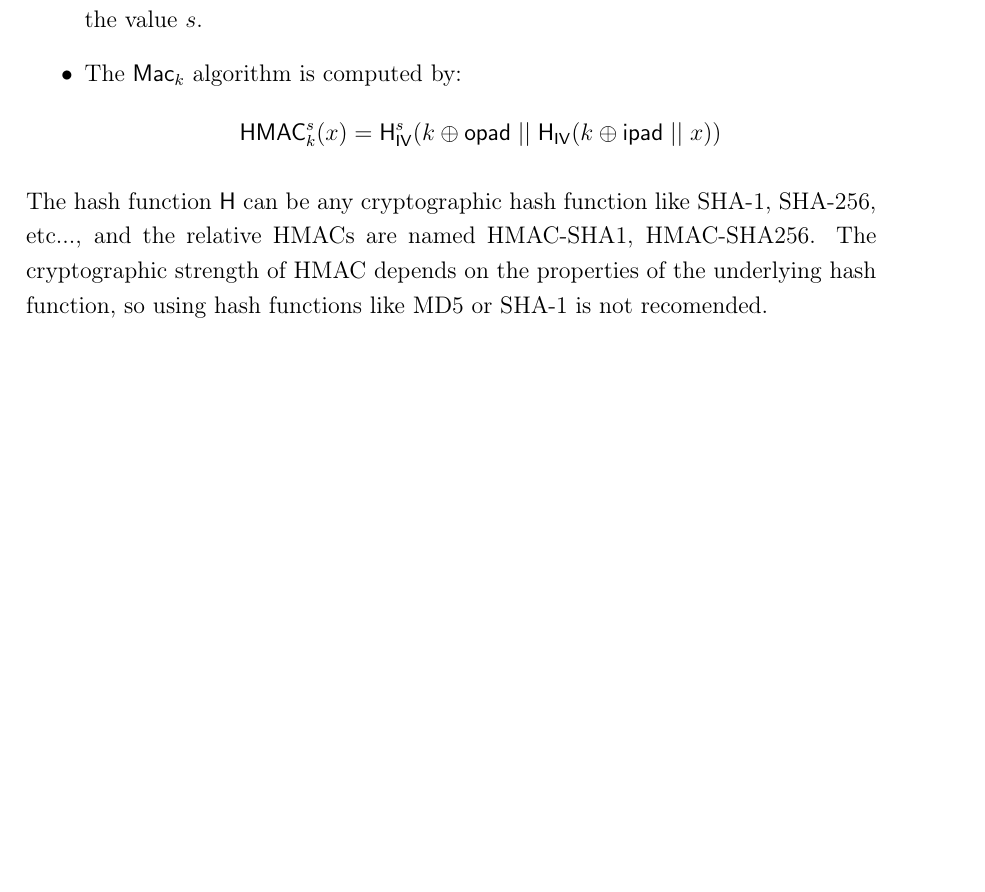
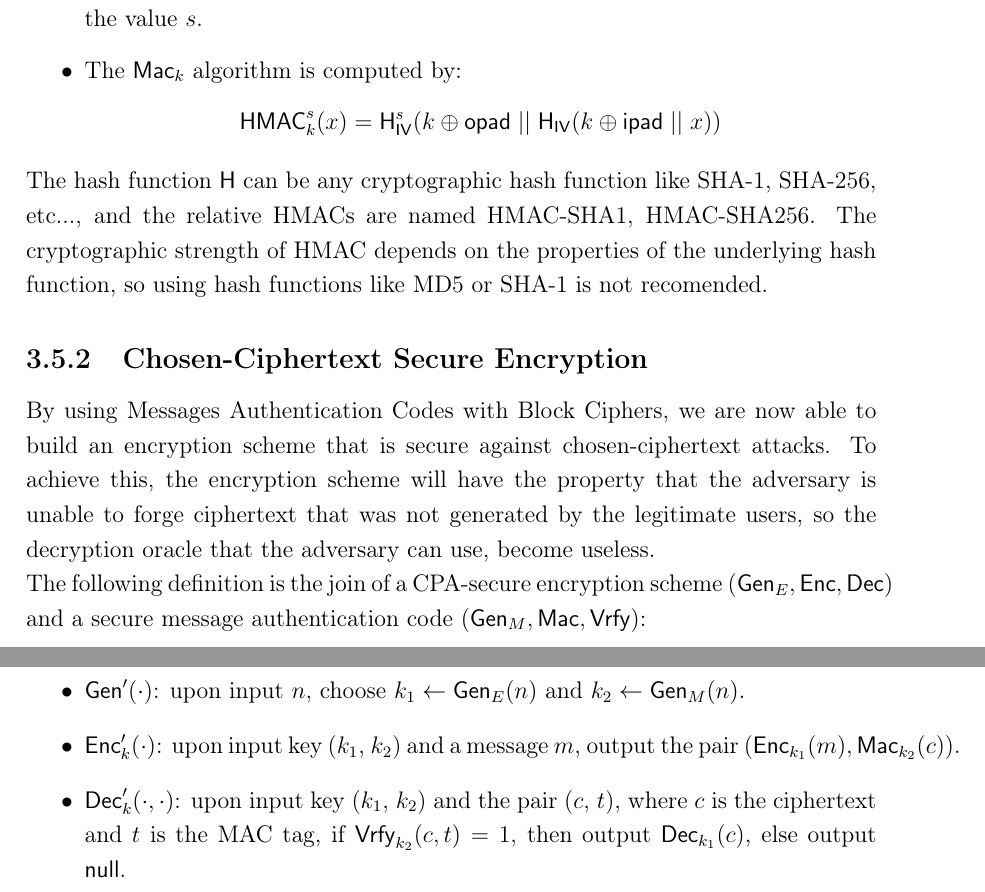
Before and after one commit to LucaLumetti/ThesisBsc, a LaTeX thesis (thesis.tex, which reads chapters/private-key/mac.tex): part of page 16 of 19 before the commit and two parts of pages 16 and 17 of 20 after it, the two joined at a grey line, cut so that both start at the same text, the shorter picture padded with empty space. Compiled offline with pdfLaTeX.

Commit message:
CCA-secure

```diff
--- a/chapters/private-key/mac.tex
+++ b/chapters/private-key/mac.tex
@@ -29,3 +29,11 @@ $$
 \end{itemize}
 The hash function $\mathsf{H}$ can be any cryptographic hash function like SHA-1, SHA-256, etc..., and the relative HMACs are named HMAC-SHA1, HMAC-SHA256. The cryptographic strength of HMAC depends on the properties of the underlying hash function, so using hash functions like MD5 or SHA-1 is not recomended.
 %encrypt then auth
+\subsection{Chosen-Ciphertext Secure Encryption}
+By using Messages Authentication Codes with Block Ciphers, we are now able to build an encryption scheme that is secure against chosen-ciphertext attacks. To achieve this, the encryption scheme will have the property that the adversary is unable to forge ciphertext that was not generated by the legitimate users, so the decryption oracle that the adversary can use, become useless.\\
+The following definition is the join of a CPA-secure encryption scheme $(\mathsf{Gen}_E,\mathsf{Enc},\mathsf{Dec})$ and a secure message authentication code $(\mathsf{Gen}_M, \mathsf{Mac}, \mathsf{Vrfy})$:
+\begin{itemize}
+    \item{$\mathsf{Gen}'(\cdot)$: upon input $n$, choose $k_1 \leftarrow \mathsf{Gen}_E(n)$ and $k_2 \leftarrow \mathsf{Gen}_M(n)$.}
+    \item{$\mathsf{Enc}'_k(\cdot)$: upon input key ($k_1$, $k_2$) and a message $m$, output the pair $(\mathsf{Enc}_{k_1}(m), \mathsf{Mac}_{k_2}(c))$.}
+    \item{$\mathsf{Dec}'_k(\cdot, \cdot)$: upon input key ($k_1$, $k_2$) and the pair ($c$, $t$), where $c$ is the ciphertext and $t$ is the MAC tag, if $\mathsf{Vrfy}_{k_2}(c, t) = 1$, then output $\mathsf{Dec}_{k_1}(c)$, else output $\mathsf{null}$.}
+\end{itemize}
```
Also changed, not shown: thesis-frn.pdf, thesis.pdf.
